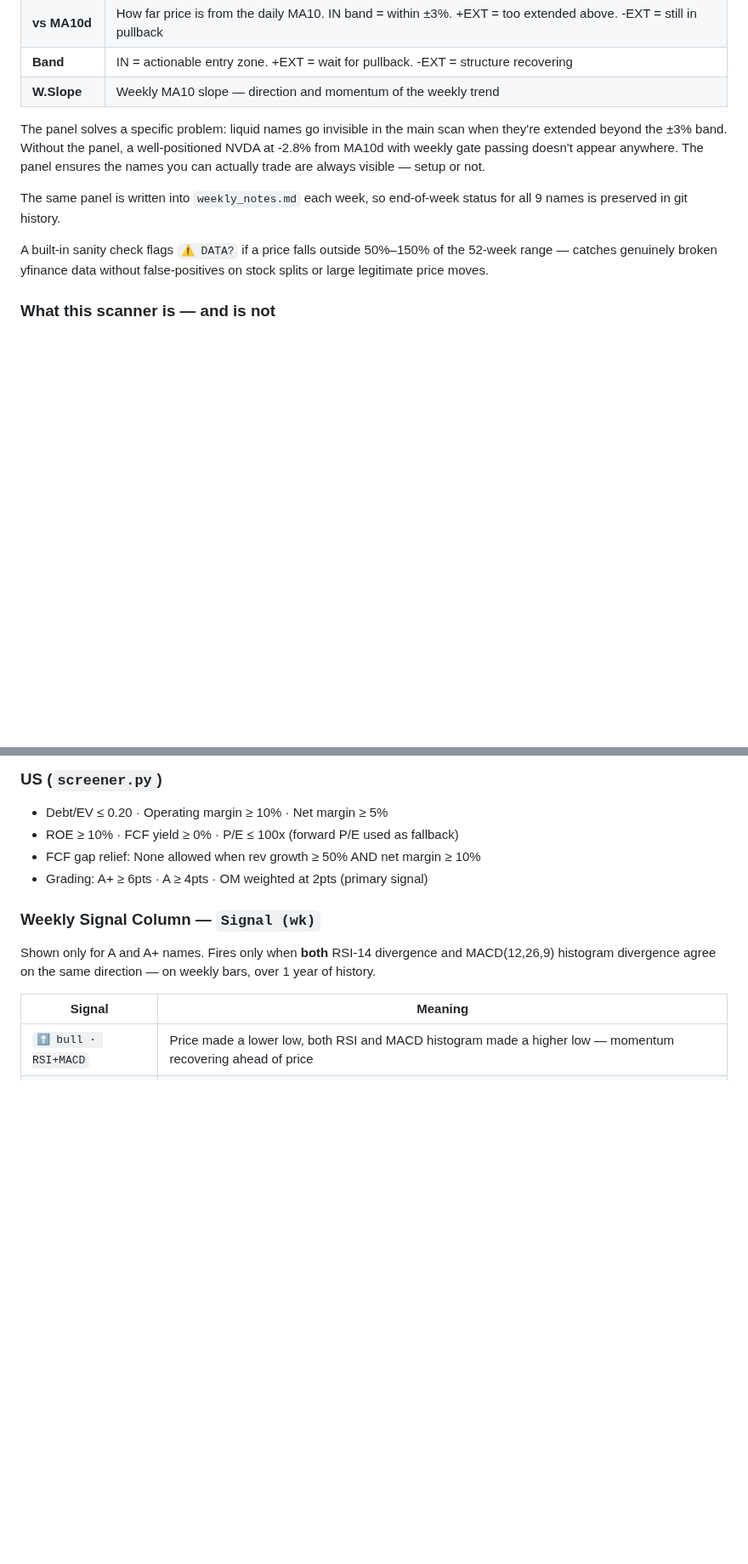
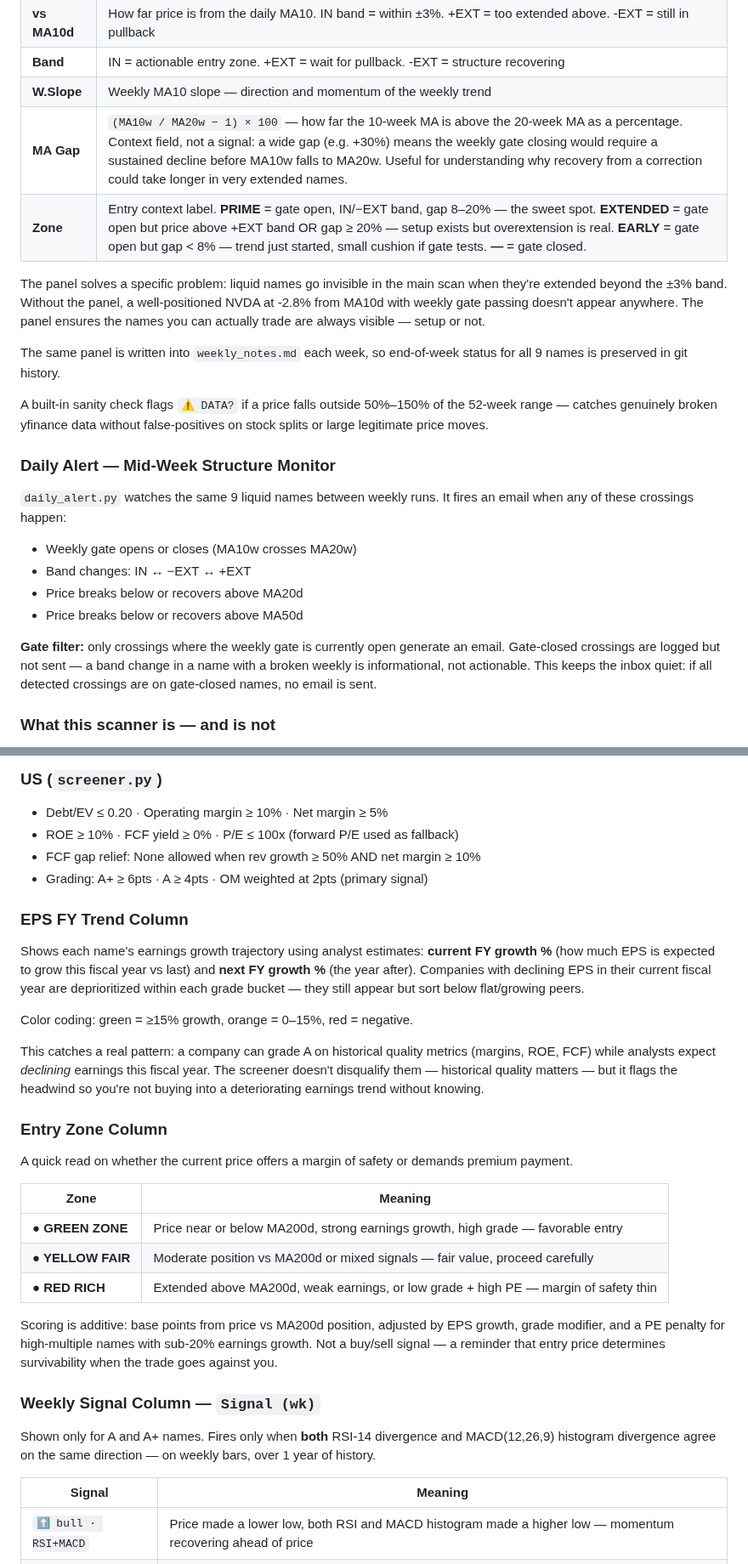
Before and after one commit to neurobloomai/market-tools, a Markdown page: README.md, 2 parts joined by grey strips. Shown at 85% size. GitHub-like rendering; blank space fills up the shorter version.

```diff
--- a/README.md
+++ b/README.md
@@ -161,12 +163,25 @@ NVDA · META · MSFT · AAPL · AMZN · GOOGL · AVGO · MU · NFLX
 | **vs MA10d** | How far price is from the daily MA10. IN band = within ±3%. +EXT = too extended above. -EXT = still in pullback |
 | **Band** | IN = actionable entry zone. +EXT = wait for pullback. -EXT = structure recovering |
 | **W.Slope** | Weekly MA10 slope — direction and momentum of the weekly trend |
+| **MA Gap** | `(MA10w / MA20w − 1) × 100` — how far the 10-week MA is above the 20-week MA as a percentage. Context field, not a signal: a wide gap (e.g. +30%) means the weekly gate closing would require a sustained decline before MA10w falls to MA20w. Useful for understanding why recovery from a correction could take longer in very extended names. |
+| **Zone** | Entry context label. **PRIME** = gate open, IN/−EXT band, gap 8–20% — the sweet spot. **EXTENDED** = gate open but price above +EXT band OR gap ≥ 20% — setup exists but overextension is real. **EARLY** = gate open but gap < 8% — trend just started, small cushion if gate tests. **—** = gate closed. |
 
 The panel solves a specific problem: liquid names go invisible in the main scan when they're extended beyond the ±3% band. Without the panel, a well-positioned NVDA at -2.8% from MA10d with weekly gate passing doesn't appear anywhere. The panel ensures the names you can actually trade are always visible — setup or not.
 
 The same panel is written into `weekly_notes.md` each week, so end-of-week status for all 9 names is preserved in git history.
 
 A built-in sanity check flags `⚠ DATA?` if a price falls outside 50%–150% of the 52-week range — catches genuinely broken yfinance data without false-positives on stock splits or large legitimate price moves.
+
+### Daily Alert — Mid-Week Structure Monitor
+
+`daily_alert.py` watches the same 9 liquid names between weekly runs. It fires an email when any of these crossings happen:
+
+- Weekly gate opens or closes (MA10w crosses MA20w)
+- Band changes: IN ↔ −EXT ↔ +EXT
+- Price breaks below or recovers above MA20d
+- Price breaks below or recovers above MA50d
+
+**Gate filter:** only crossings where the weekly gate is currently open generate an email. Gate-closed crossings are logged but not sent — a band change in a name with a broken weekly is informational, not actionable. This keeps the inbox quiet: if all detected crossings are on gate-closed names, no email is sent.
 
 ### What this scanner is — and is not
 
@@ -310,6 +327,26 @@ Both dashboards output a CLI table and save an HTML file locally (`~/market_brie
 - ROE ≥ 10% · FCF yield ≥ 0% · P/E ≤ 100x (forward P/E used as fallback)
 - FCF gap relief: None allowed when rev growth ≥ 50% AND net margin ≥ 10%
 - Grading: A+ ≥ 6pts · A ≥ 4pts · OM weighted at 2pts (primary signal)
+
+### EPS FY Trend Column
+
+Shows each name's earnings growth trajectory using analyst estimates: **current FY growth %** (how much EPS is expected to grow this fiscal year vs last) and **next FY growth %** (the year after). Companies with declining EPS in their current fiscal year are deprioritized within each grade bucket — they still appear but sort below flat/growing peers.
+
+Color coding: green = ≥15% growth, orange = 0–15%, red = negative.
+
+This catches a real pattern: a company can grade A on historical quality metrics (margins, ROE, FCF) while analysts expect *declining* earnings this fiscal year. The screener doesn't disqualify them — historical quality matters — but it flags the headwind so you're not buying into a deteriorating earnings trend without knowing.
+
+### Entry Zone Column
+
+A quick read on whether the current price offers a margin of safety or demands premium payment.
+
+| Zone | Meaning |
+|------|---------|
+| **● GREEN ZONE** | Price near or below MA200d, strong earnings growth, high grade — favorable entry |
+| **● YELLOW FAIR** | Moderate position vs MA200d or mixed signals — fair value, proceed carefully |
+| **● RED RICH** | Extended above MA200d, weak earnings, or low grade + high PE — margin of safety thin |
+
+Scoring is additive: base points from price vs MA200d position, adjusted by EPS growth, grade modifier, and a PE penalty for high-multiple names with sub-20% earnings growth. Not a buy/sell signal — a reminder that entry price determines survivability when the trade goes against you.
 
 ### Weekly Signal Column — `Signal (wk)`
 
```
Also changed, not shown: other parts of README.md (+16 -12 lines).
